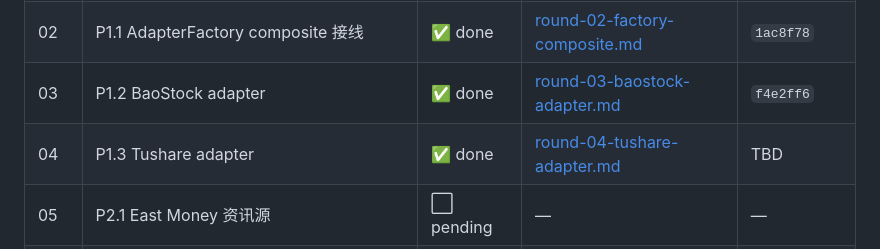
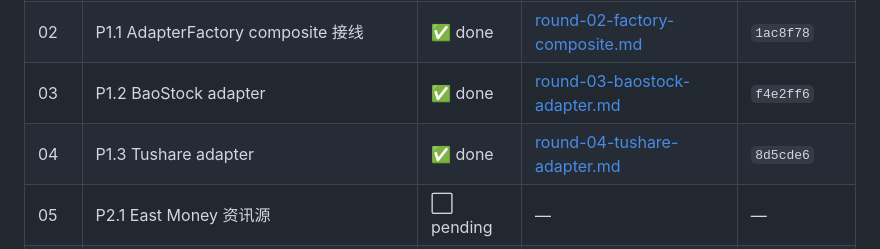
Before and after one commit to LeslieMiau/TradingCat, a Markdown page: .handoff/index.md, the part around the change. Rendered like a GitHub page.

```diff
--- a/.handoff/index.md
+++ b/.handoff/index.md
@@ -30,7 +30,7 @@ P6 LLM 层（advisory only）   ── budget gate → provider abstraction →
 | 01 | P1.1 AKShare A 股 MarketDataAdapter | ✅ done | [round-01-akshare-adapter.md](round-01-akshare-adapter.md) | (见下方 git log) |
 | 02 | P1.1 AdapterFactory composite 接线 | ✅ done | [round-02-factory-composite.md](round-02-factory-composite.md) | `1ac8f78` |
 | 03 | P1.2 BaoStock adapter | ✅ done | [round-03-baostock-adapter.md](round-03-baostock-adapter.md) | `f4e2ff6` |
-| 04 | P1.3 Tushare adapter | ✅ done | [round-04-tushare-adapter.md](round-04-tushare-adapter.md) | TBD |
+| 04 | P1.3 Tushare adapter | ✅ done | [round-04-tushare-adapter.md](round-04-tushare-adapter.md) | `8d5cde6` |
 | 05 | P2.1 East Money 资讯源 | ⬜ pending | — | — |
 | 06+ | P2 其他资讯源 / P3 风控规则 / P4 指标 / P5 筛选 / P6 LLM | ⬜ pending | — | — |
 
```
Also changed, not shown: .handoff/round-04-tushare-adapter.md (+1 -1 lines).
